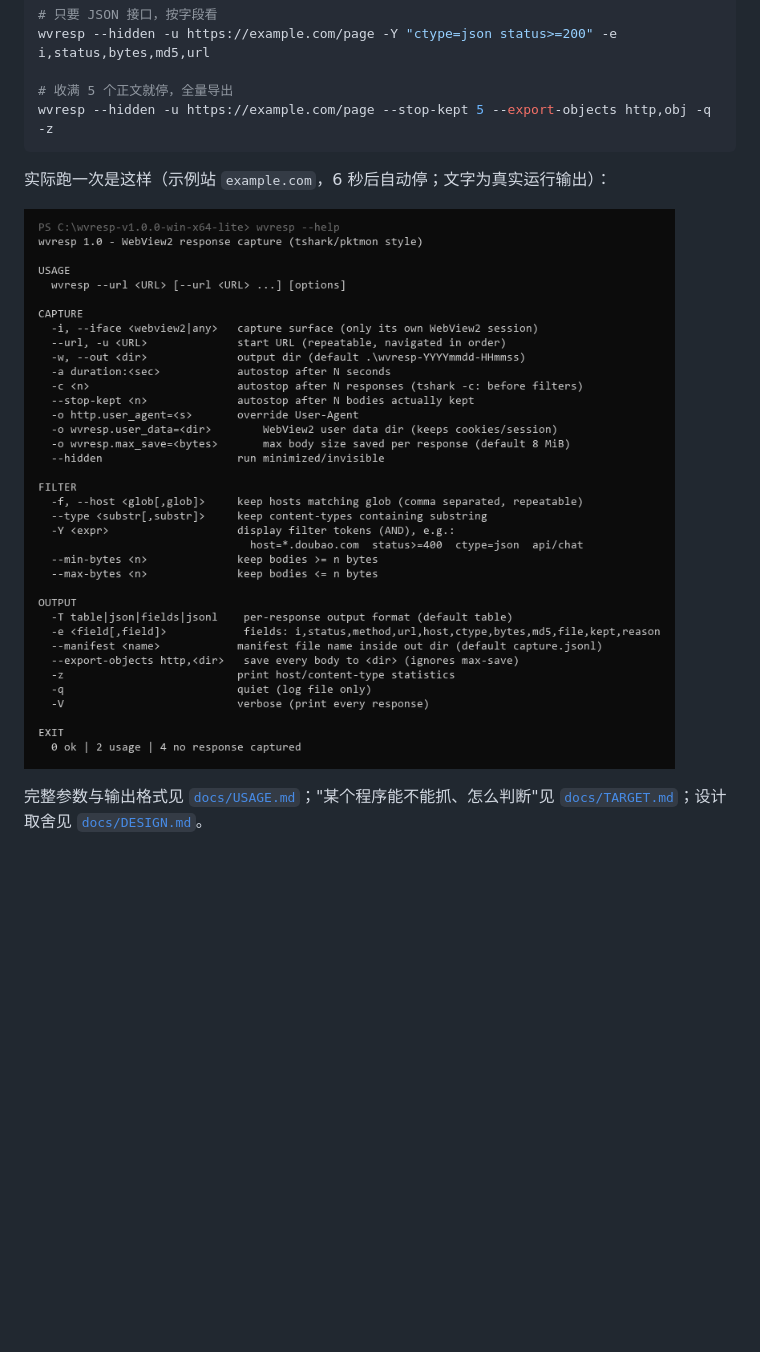
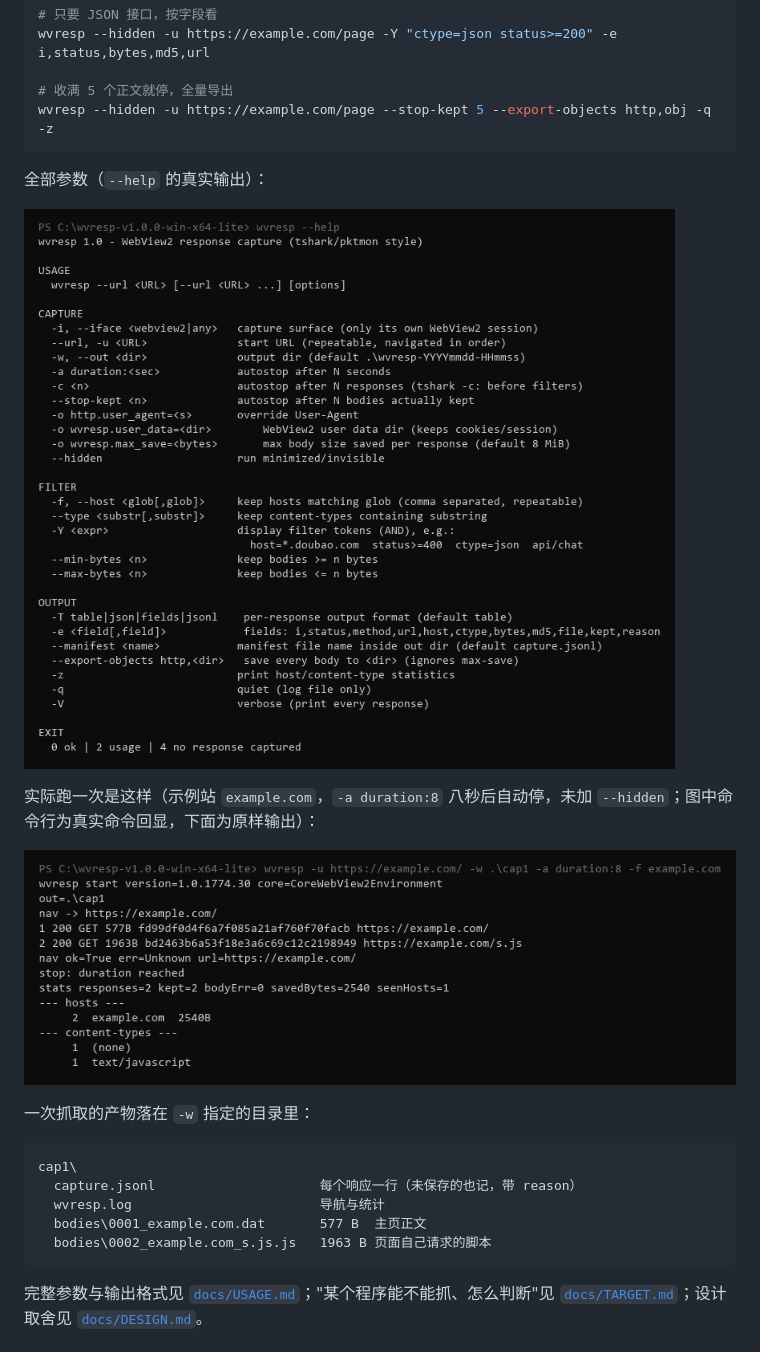
Before and after one commit to 7D2/wvresp, a Markdown page: README.md, the part around the change. Rendered like a GitHub page; pictures changed too: docs/run-example.png (added); blank space fills up the shorter version.

Commit message:
docs: real example.com run screenshot; help output moved up

````diff
--- a/README.md
+++ b/README.md
@@ -155,9 +155,23 @@ wvresp --hidden -u https://example.com/page -Y "ctype=json status>=200" -e i,sta
 wvresp --hidden -u https://example.com/page --stop-kept 5 --export-objects http,obj -q -z
 ```
 
-实际跑一次是这样（示例站 `example.com`，6 秒后自动停；文字为真实运行输出）：
+全部参数（`--help` 的真实输出）：
 
-![wvresp 运行输出](docs/run.png)
+![wvresp 参数](docs/run.png)
+
+实际跑一次是这样（示例站 `example.com`，`-a duration:8` 八秒后自动停，未加 `--hidden`；图中命令行为真实命令回显，下面为原样输出）：
+
+![wvresp 运行输出](docs/run-example.png)
+
+一次抓取的产物落在 `-w` 指定的目录里：
+
+```
+cap1\
+  capture.jsonl                     每个响应一行（未保存的也记，带 reason）
+  wvresp.log                        导航与统计
+  bodies\0001_example.com.dat       577 B  主页正文
+  bodies\0002_example.com_s.js.js   1963 B 页面自己请求的脚本
+```
 
 完整参数与输出格式见 [`docs/USAGE.md`](docs/USAGE.md)；"某个程序能不能抓、怎么判断"见 [`docs/TARGET.md`](docs/TARGET.md)；设计取舍见 [`docs/DESIGN.md`](docs/DESIGN.md)。
 
````
Also changed, not shown: 1 other file.
